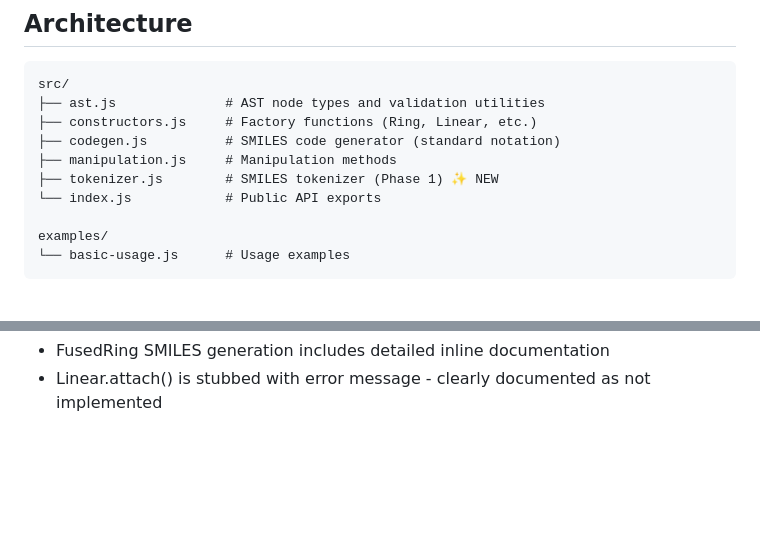
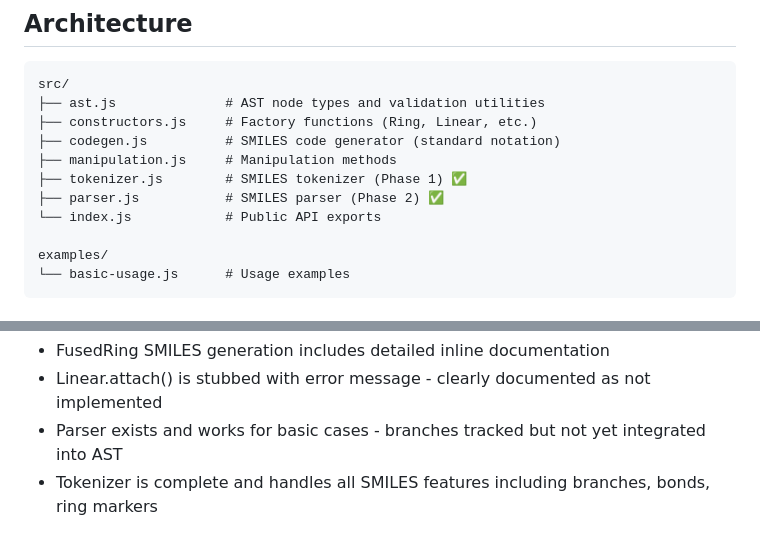
Before and after one commit to Ghost---Shadow/smiles-js, a Markdown page: IMPLEMENTATION_STATUS.md, 2 parts joined by grey strips. GitHub-like rendering; blank space fills up the shorter version.

```diff
--- a/IMPLEMENTATION_STATUS.md
+++ b/IMPLEMENTATION_STATUS.md
@@ -363,7 +363,8 @@ src/
 ├── constructors.js     # Factory functions (Ring, Linear, etc.)
 ├── codegen.js          # SMILES code generator (standard notation)
 ├── manipulation.js     # Manipulation methods
-├── tokenizer.js        # SMILES tokenizer (Phase 1) ✨ NEW
+├── tokenizer.js        # SMILES tokenizer (Phase 1) ✅
+├── parser.js           # SMILES parser (Phase 2) ✅
 └── index.js            # Public API exports
 
 examples/
@@ -394,2 +443,4 @@ examples/
 - FusedRing SMILES generation includes detailed inline documentation
 - Linear.attach() is stubbed with error message - clearly documented as not implemented
+- Parser exists and works for basic cases - branches tracked but not yet integrated into AST
+- Tokenizer is complete and handles all SMILES features including branches, bonds, ring markers
```
Also changed, not shown: other parts of IMPLEMENTATION_STATUS.md (+51 -3 lines).
